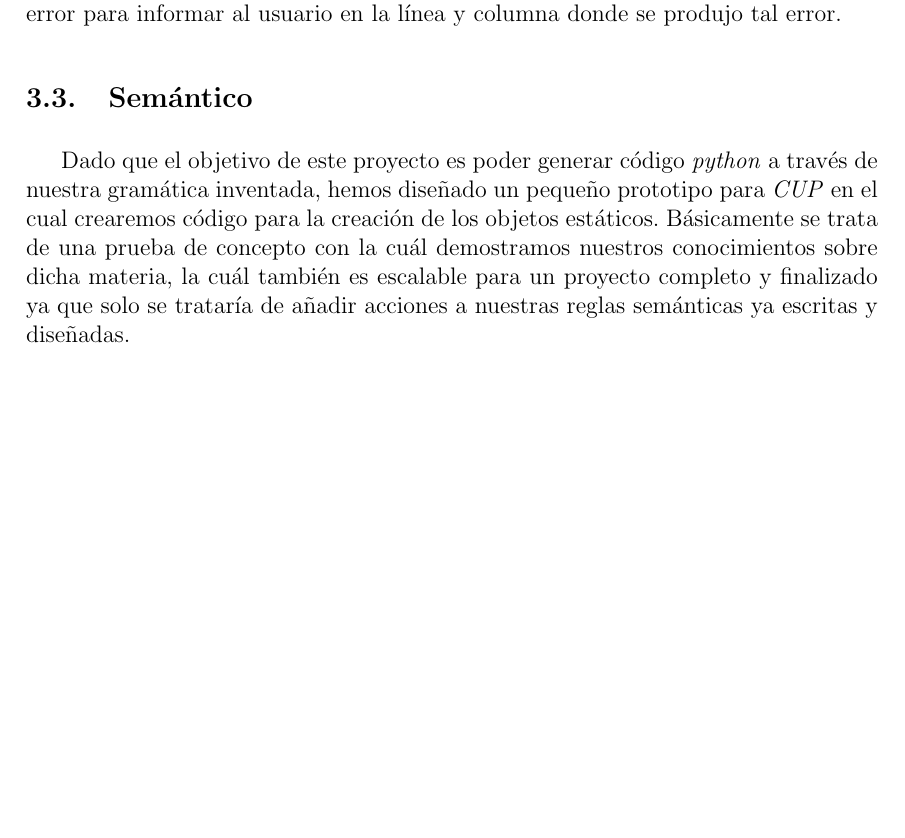
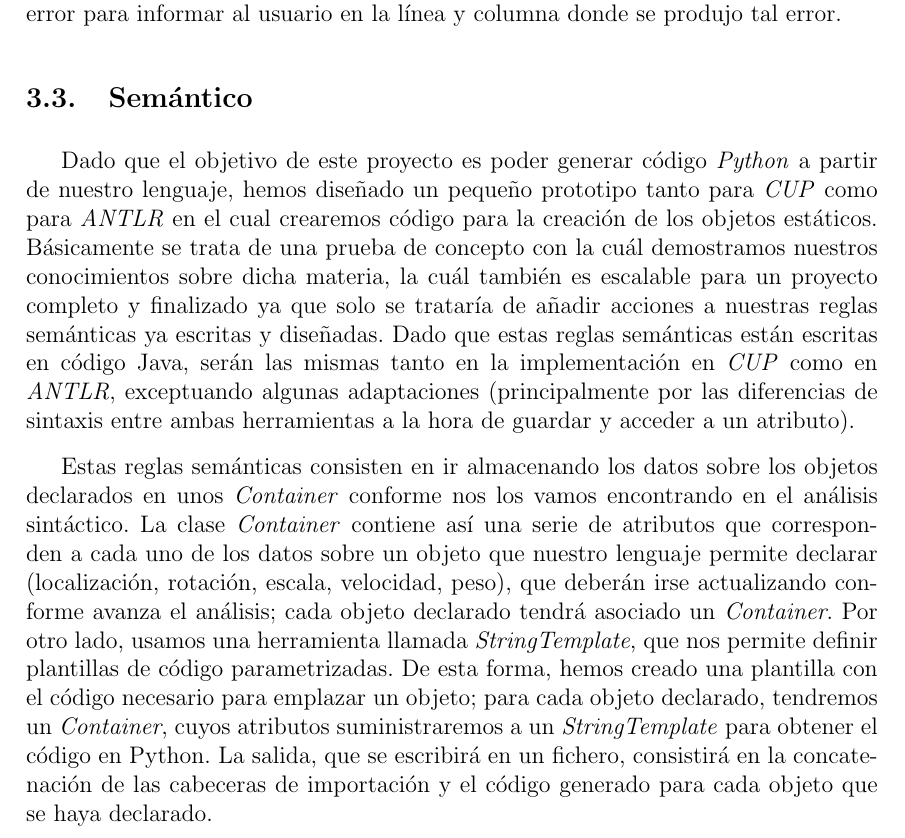
Before and after one commit to Edusanc95/Blendify, a LaTeX document (doc/blendify.tex): part of page 9 of 10, cut so that both start at the same text, the shorter picture padded with empty space. Compiled offline with pdfLaTeX.

Commit message:
Doc semántico

```diff
--- a/doc/blendify.tex
+++ b/doc/blendify.tex
@@ -205,7 +205,9 @@ línea y columna donde se produjo tal error.
 
 \subsection{Semántico}
 
-Dado que el objetivo de este proyecto es poder generar código \textit{python} a través de nuestra gramática inventada, hemos diseñado un pequeño prototipo para \textit{CUP} en el cual crearemos código para la creación de los objetos estáticos. Básicamente se trata de una prueba de concepto con la cuál demostramos nuestros conocimientos sobre dicha materia, la cuál también es escalable para un proyecto completo y finalizado ya que solo se trataría de añadir acciones a nuestras reglas semánticas ya escritas y diseñadas.
+Dado que el objetivo de este proyecto es poder generar código \textit{Python} a partir de nuestro lenguaje, hemos diseñado un pequeño prototipo tanto para \textit{CUP} como para \textit{ANTLR} en el cual crearemos código para la creación de los objetos estáticos. Básicamente se trata de una prueba de concepto con la cuál demostramos nuestros conocimientos sobre dicha materia, la cuál también es escalable para un proyecto completo y finalizado ya que solo se trataría de añadir acciones a nuestras reglas semánticas ya escritas y diseñadas. Dado que estas reglas semánticas están escritas en código Java, serán las mismas tanto en la implementación en \textit{CUP} como en \textit{ANTLR}, exceptuando algunas adaptaciones (principalmente por las diferencias de sintaxis entre ambas herramientas a la hora de guardar y acceder a un atributo).
+
+Estas reglas semánticas consisten en ir almacenando los datos sobre los objetos declarados en unos \textit{Container} conforme nos los vamos encontrando en el análisis sintáctico. La clase \textit{Container} contiene así una serie de atributos que corresponden a cada uno de los datos sobre un objeto que nuestro lenguaje permite declarar (localización, rotación, escala, velocidad, peso), que deberán irse actualizando conforme avanza el análisis; cada objeto declarado tendrá asociado un \textit{Container}. Por otro lado, usamos una herramienta llamada \textit{StringTemplate}, que nos permite definir plantillas de código parametrizadas. De esta forma, hemos creado una plantilla con el código necesario para emplazar un objeto; para cada objeto declarado, tendremos un \textit{Container}, cuyos atributos suministraremos a un \textit{StringTemplate} para obtener el código en Python. La salida, que se escribirá en un fichero, consistirá en la concatenación de las cabeceras de importación y el código generado para cada objeto que se haya declarado.
 
 \newpage
 \bibliographystyle{plain}
```
